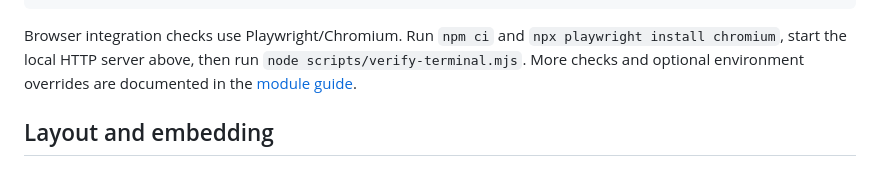
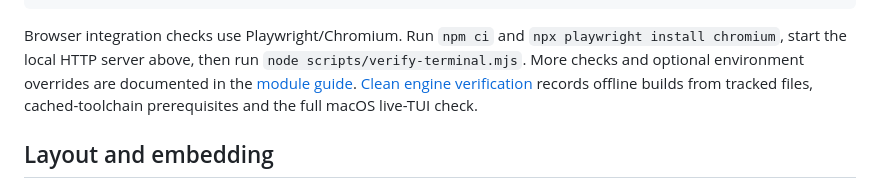
Before and after one commit to Heapy/kinetica-terminal, a Markdown page: README.md, the part around the change. Drawn GitHub-style.

Commit message:
docs: record offline clean-build results and remaining animation failure

```diff
--- a/README.md
+++ b/README.md
@@ -55,6 +55,8 @@ Browser integration checks use Playwright/Chromium. Run `npm ci` and
 `npx playwright install chromium`, start the local HTTP server above, then run
 `node scripts/verify-terminal.mjs`. More checks and optional environment overrides
 are documented in the [module guide](kinetica-terminal/README.md#run-and-verify).
+[Clean engine verification](docs/terminal-clean-build.md) records offline builds from
+tracked files, cached-toolchain prerequisites and the full macOS live-TUI check.
 
 ## Layout and embedding
 
```
Also changed, not shown: docs/terminal-clean-build.md (added, +99 -0 lines), docs/terminal-production-readiness.md (+9 -0 lines).
